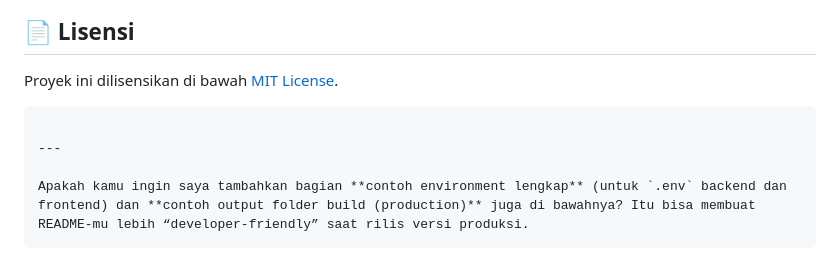
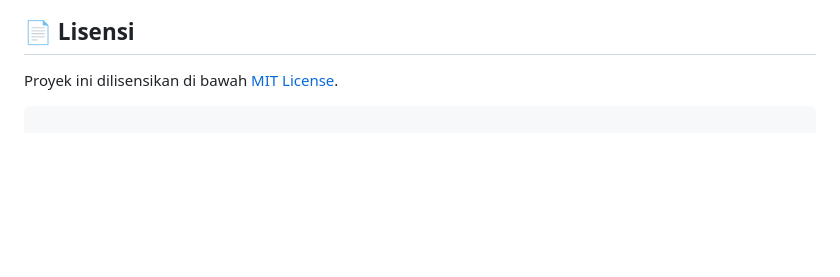
Before and after one commit to Raqanzaa/KommerceX, a Markdown page: readme.md, the part around the change. GitHub-like rendering; blank space fills up the shorter version.

````diff
--- a/readme.md
+++ b/readme.md
@@ -182,8 +182,3 @@ Silakan fork repository ini dan buat branch baru untuk fitur atau perbaikan Anda
 Proyek ini dilisensikan di bawah [MIT License](LICENSE).
 
 ```
-
----
-
-Apakah kamu ingin saya tambahkan bagian **contoh environment lengkap** (untuk `.env` backend dan frontend) dan **contoh output folder build (production)** juga di bawahnya? Itu bisa membuat README-mu lebih “developer-friendly” saat rilis versi produksi.
-```
````
